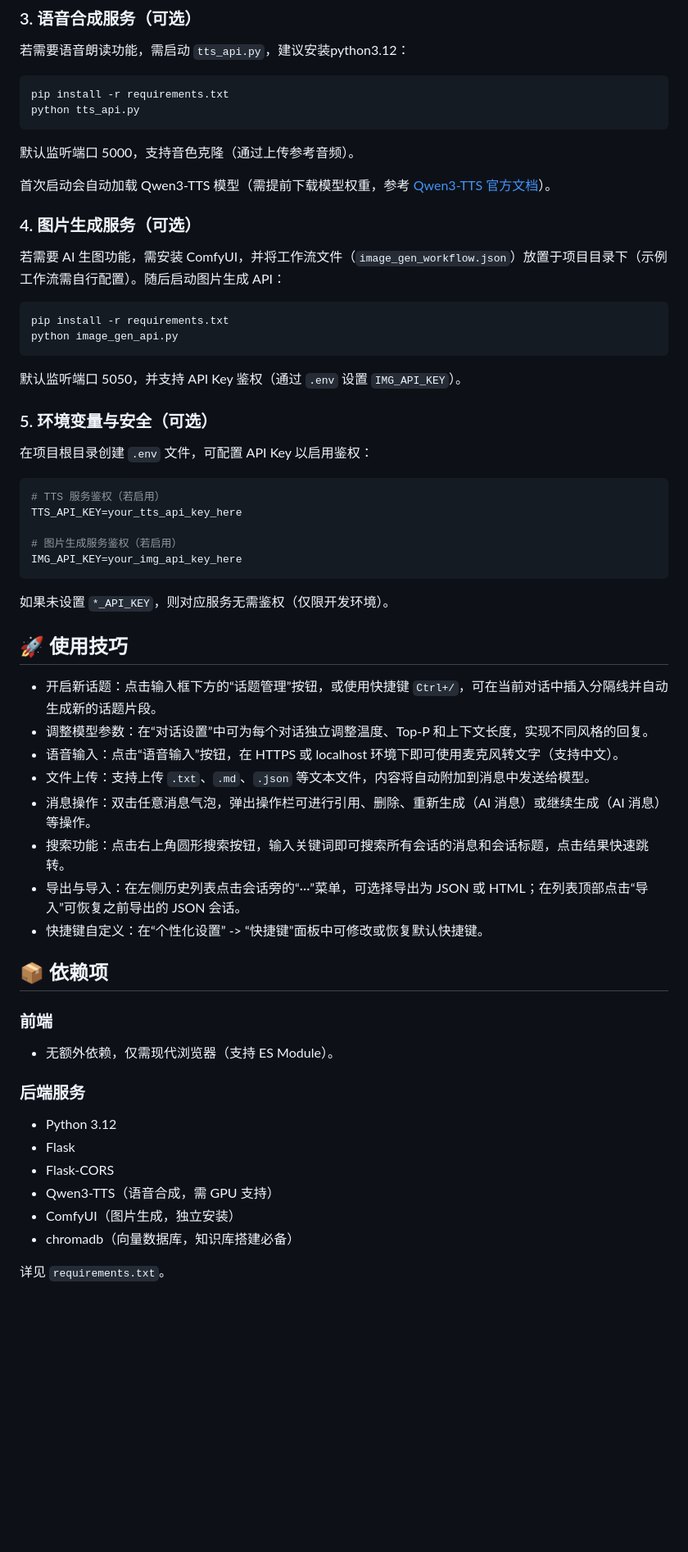
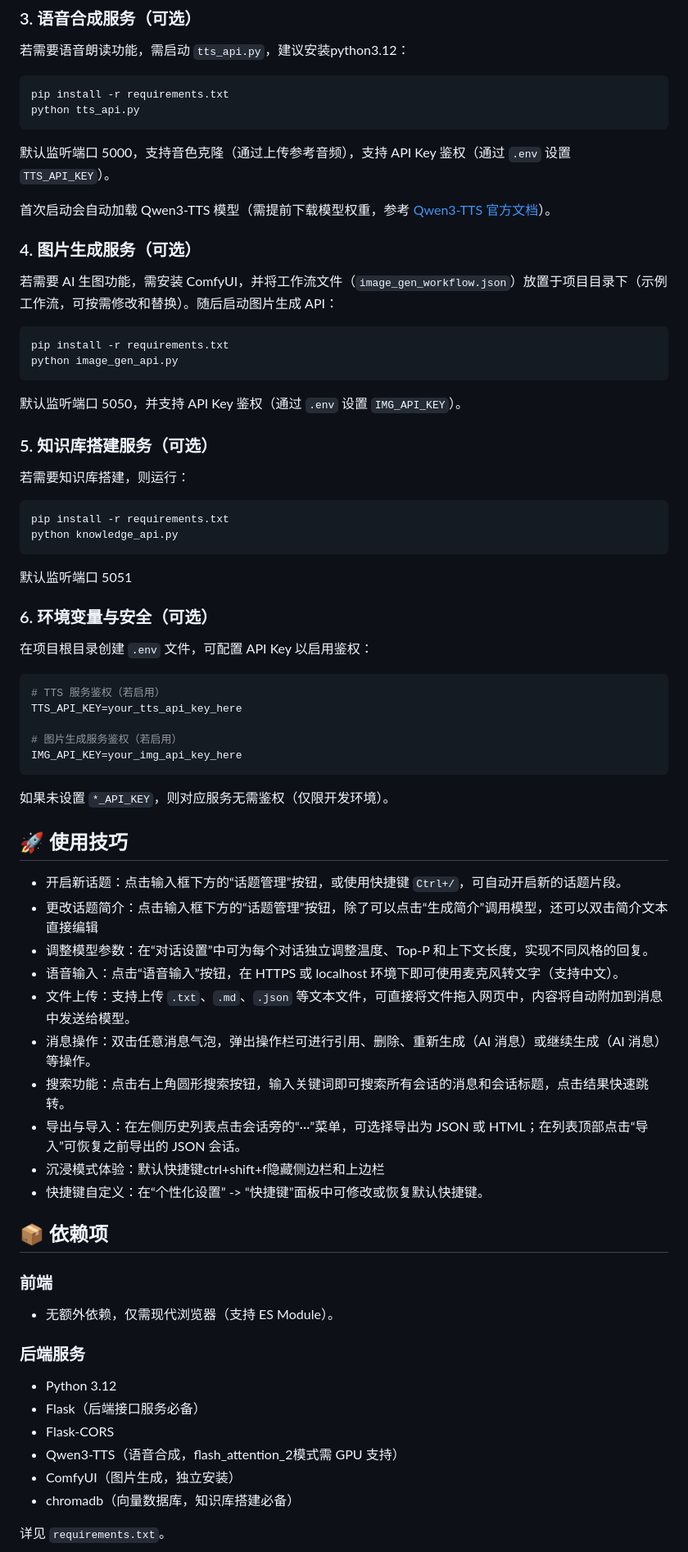
Before and after one commit to hui314-def/My-Virtual-AI-Chat-Page, a Markdown page: README.md, the part around one of its changes. Shown at 82% size. Drawn GitHub-style; blank space fills up the shorter version.

Commit message:
更新自述文件

````diff
--- a/README.md
+++ b/README.md
@@ -104,13 +106,13 @@ pip install -r requirements.txt
 python tts_api.py
 ```
 
-默认监听端口 5000，支持音色克隆（通过上传参考音频）。
+默认监听端口 5000，支持音色克隆（通过上传参考音频），支持 API Key 鉴权（通过 `.env` 设置 `TTS_API_KEY`）。
 
 首次启动会自动加载 Qwen3-TTS 模型（需提前下载模型权重，参考 [Qwen3-TTS 官方文档](https://modelscope.cn/models/Qwen/Qwen3-TTS-12Hz-1.7B-Base/summary)）。
 
 ### 4. 图片生成服务（可选）
 
-若需要 AI 生图功能，需安装 ComfyUI，并将工作流文件（`image_gen_workflow.json`）放置于项目目录下（示例工作流需自行配置）。随后启动图片生成 API：
+若需要 AI 生图功能，需安装 ComfyUI，并将工作流文件（`image_gen_workflow.json`）放置于项目目录下（示例工作流，可按需修改和替换）。随后启动图片生成 API：
 
 ```bash
 pip install -r requirements.txt
@@ -119,7 +121,18 @@ python image_gen_api.py
 
 默认监听端口 5050，并支持 API Key 鉴权（通过 `.env` 设置 `IMG_API_KEY`）。
 
-### 5. 环境变量与安全（可选）
+### 5. 知识库搭建服务（可选）
+
+若需要知识库搭建，则运行：
+
+```bash
+pip install -r requirements.txt
+python knowledge_api.py
+```
+
+默认监听端口 5051
+
+### 6. 环境变量与安全（可选）
 
 在项目根目录创建 `.env` 文件，可配置 API Key 以启用鉴权：
 
@@ -135,13 +148,15 @@ IMG_API_KEY=your_img_api_key_here
 
 ## 🚀 使用技巧
 
-- 开启新话题：点击输入框下方的“话题管理”按钮，或使用快捷键 `Ctrl+/`，可在当前对话中插入分隔线并自动生成新的话题片段。
+- 开启新话题：点击输入框下方的“话题管理”按钮，或使用快捷键 `Ctrl+/`，可自动开启新的话题片段。
+- 更改话题简介：点击输入框下方的“话题管理”按钮，除了可以点击“生成简介”调用模型，还可以双击简介文本直接编辑
 - 调整模型参数：在“对话设置”中可为每个对话独立调整温度、Top-P 和上下文长度，实现不同风格的回复。
 - 语音输入：点击“语音输入”按钮，在 HTTPS 或 localhost 环境下即可使用麦克风转文字（支持中文）。
-- 文件上传：支持上传 `.txt`、`.md`、`.json` 等文本文件，内容将自动附加到消息中发送给模型。
+- 文件上传：支持上传 `.txt`、`.md`、`.json` 等文本文件，可直接将文件拖入网页中，内容将自动附加到消息中发送给模型。
 - 消息操作：双击任意消息气泡，弹出操作栏可进行引用、删除、重新生成（AI 消息）或继续生成（AI 消息）等操作。
 - 搜索功能：点击右上角圆形搜索按钮，输入关键词即可搜索所有会话的消息和会话标题，点击结果快速跳转。
 - 导出与导入：在左侧历史列表点击会话旁的“···”菜单，可选择导出为 JSON 或 HTML；在列表顶部点击“导入”可恢复之前导出的 JSON 会话。
+- 沉浸模式体验：默认快捷键ctrl+shift+f隐藏侧边栏和上边栏
 - 快捷键自定义：在“个性化设置” -> “快捷键”面板中可修改或恢复默认快捷键。
 
 ## 📦 依赖项
@@ -153,9 +168,9 @@ IMG_API_KEY=your_img_api_key_here
 ### 后端服务
 
 - Python 3.12
-- Flask
+- Flask（后端接口服务必备）
 - Flask-CORS
-- Qwen3-TTS（语音合成，需 GPU 支持）
+- Qwen3-TTS（语音合成，flash_attention_2模式需 GPU 支持）
 - ComfyUI（图片生成，独立安装）
 - chromadb（向量数据库，知识库搭建必备）
 
````
Also changed, not shown: other parts of README.md (+11 -5 lines).
